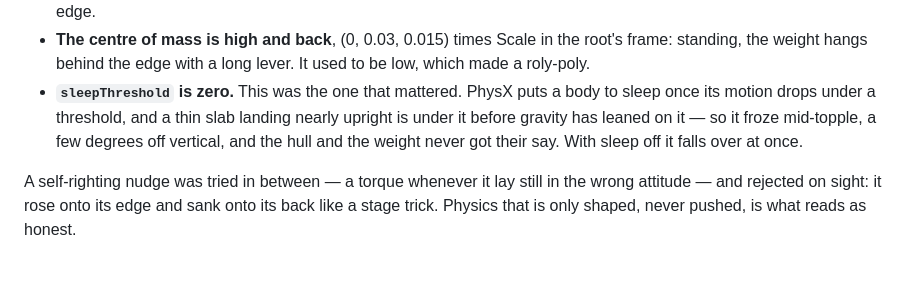
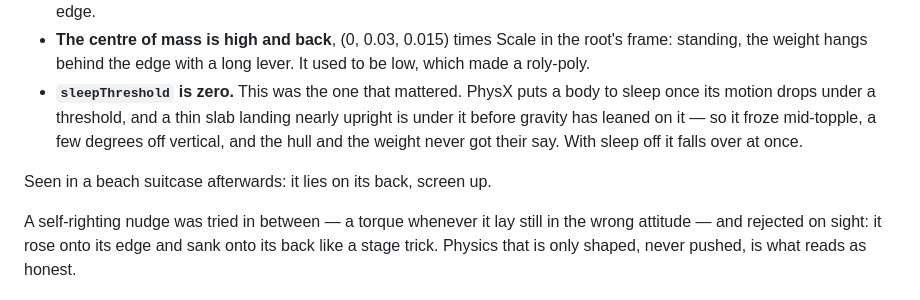
Before and after one commit to abra9987/Peak-Hiking-GPS, a Markdown page: docs/HANDOFF.md, the part around the change. GitHub-like rendering; blank space fills up the shorter version.

Commit message:
Note that the device is seen lying screen-up in a suitcase

```diff
--- a/docs/HANDOFF.md
+++ b/docs/HANDOFF.md
@@ -875,6 +875,8 @@ fixed it, and the first two were tried alone and did nothing visible:
   froze mid-topple, a few degrees off vertical, and the hull and the weight
   never got their say. With sleep off it falls over at once.
 
+Seen in a beach suitcase afterwards: it lies on its back, screen up.
+
 A self-righting nudge was tried in between — a torque whenever it lay still
 in the wrong attitude — and rejected on sight: it rose onto its edge and
 sank onto its back like a stage trick. Physics that is only shaped, never
```
